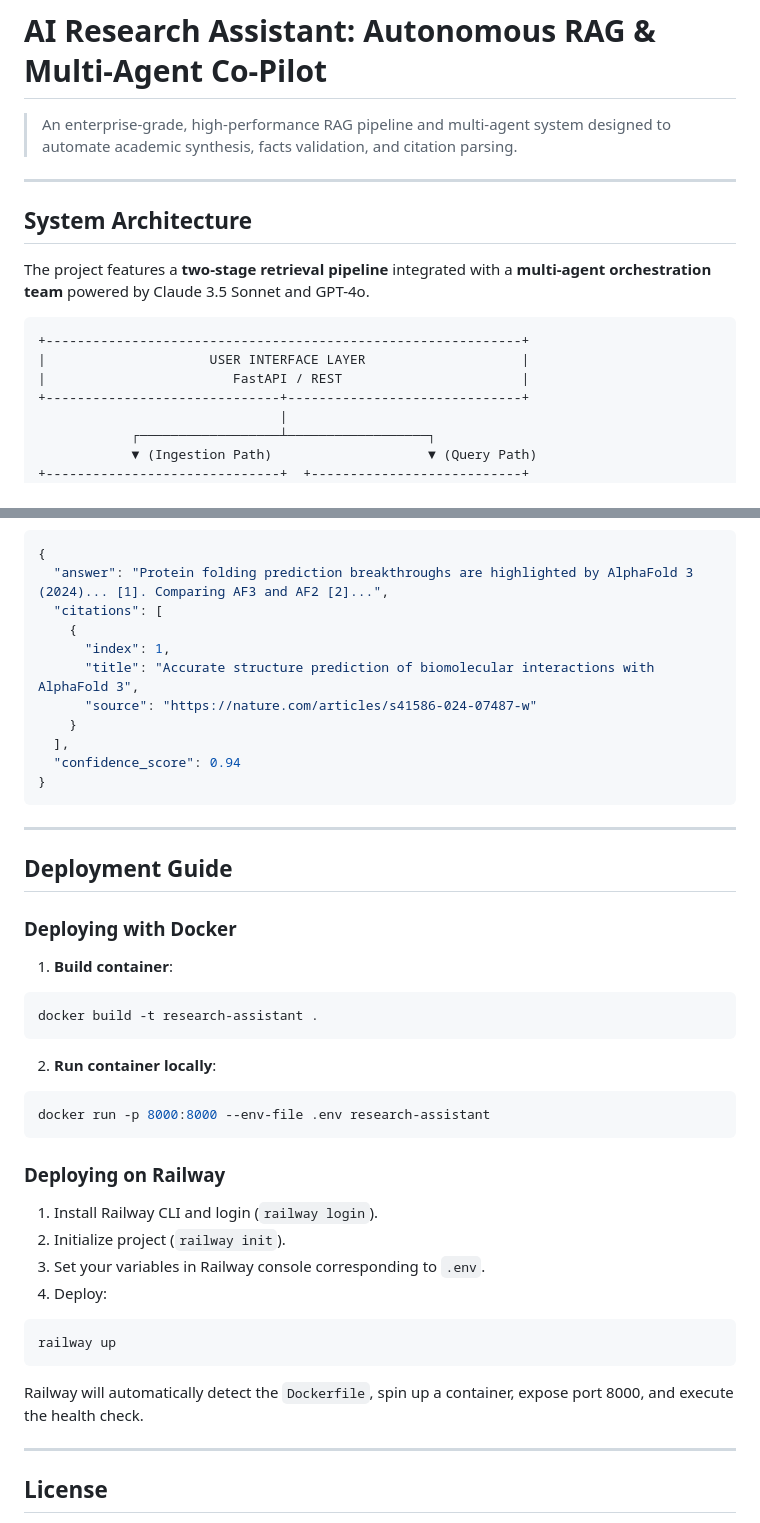
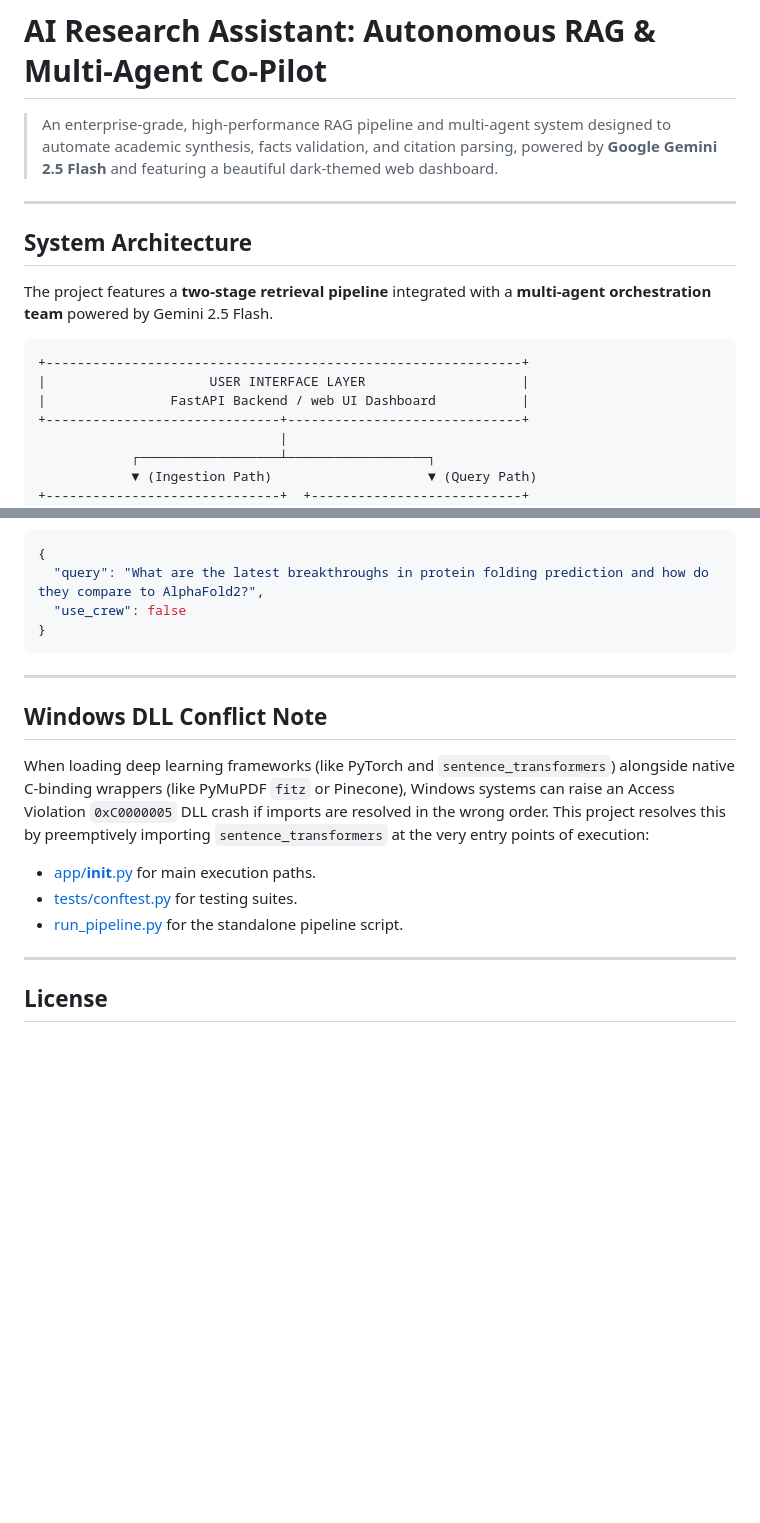
Before and after one commit to Aalokitaa/AI-ASSITANT, a Markdown page: research_assistant/README.md, 2 parts joined by grey strips. Drawn GitHub-style; blank space fills up the shorter version.

````diff
--- a/research_assistant/README.md
+++ b/research_assistant/README.md
@@ -1,17 +1,17 @@
 # AI Research Assistant: Autonomous RAG & Multi-Agent Co-Pilot
 
-> An enterprise-grade, high-performance RAG pipeline and multi-agent system designed to automate academic synthesis, facts validation, and citation parsing.
+> An enterprise-grade, high-performance RAG pipeline and multi-agent system designed to automate academic synthesis, facts validation, and citation parsing, powered by **Google Gemini 2.5 Flash** and featuring a beautiful dark-themed web dashboard.
 
 ---
 
 ## System Architecture
 
-The project features a **two-stage retrieval pipeline** integrated with a **multi-agent orchestration team** powered by Claude 3.5 Sonnet and GPT-4o.
+The project features a **two-stage retrieval pipeline** integrated with a **multi-agent orchestration team** powered by Gemini 2.5 Flash.
 
 ```
 +-------------------------------------------------------------+
 |                     USER INTERFACE LAYER                    |
-|                        FastAPI / REST                       |
+|                FastAPI Backend / web UI Dashboard           |
 +------------------------------+------------------------------+
                                |
             ┌──────────────────┴──────────────────┐
@@ -176,43 +178,18 @@ curl -X POST "http://localhost:8000/api/v1/query" \
 ```json
 {
-  "answer": "Protein folding prediction breakthroughs are highlighted by AlphaFold 3 (2024)... [1]. Comparing AF3 and AF2 [2]...",
-  "citations": [
-    {
-      "index": 1,
-      "title": "Accurate structure prediction of biomolecular interactions with AlphaFold 3",
-      "source": "https://nature.com/articles/s41586-024-07487-w"
-    }
-  ],
-  "confidence_score": 0.94
+  "query": "What are the latest breakthroughs in protein folding prediction and how do they compare to AlphaFold2?",
+  "use_crew": false
 }
 ```
 
 ---
 
-## Deployment Guide
-
-### Deploying with Docker
-
-1. **Build container**:
-```bash
-docker build -t research-assistant .
-```
-
-2. **Run container locally**:
-```bash
-docker run -p 8000:8000 --env-file .env research-assistant
-```
-
-### Deploying on Railway
-
-1. Install Railway CLI and login (`railway login`).
-2. Initialize project (`railway init`).
-3. Set your variables in Railway console corresponding to `.env`.
-4. Deploy:
-```bash
-railway up
-```
-Railway will automatically detect the `Dockerfile`, spin up a container, expose port 8000, and execute the health check.
+## Windows DLL Conflict Note
+When loading deep learning frameworks (like PyTorch and `sentence_transformers`) alongside native C-binding wrappers (like PyMuPDF `fitz` or Pinecone), Windows systems can raise an Access Violation `0xC0000005` DLL crash if imports are resolved in the wrong order.
+This project resolves this by preemptively importing `sentence_transformers` at the very entry points of execution:
+- [app/__init__.py](file:///c:/Users/chibb/OneDrive/Desktop/My%20Projects/AI%20ASSISTANT/research_assistant/app/__init__.py) for main execution paths.
+- [tests/conftest.py](file:///c:/Users/chibb/OneDrive/Desktop/My%20Projects/AI%20ASSISTANT/research_assistant/tests/conftest.py) for testing suites.
+- [run_pipeline.py](file:///c:/Users/chibb/OneDrive/Desktop/My%20Projects/AI%20ASSISTANT/research_assistant/run_pipeline.py) for the standalone pipeline script.
 
 ---
 
````
Also changed, not shown: other parts of research_assistant/README.md (+64 -62 lines).
